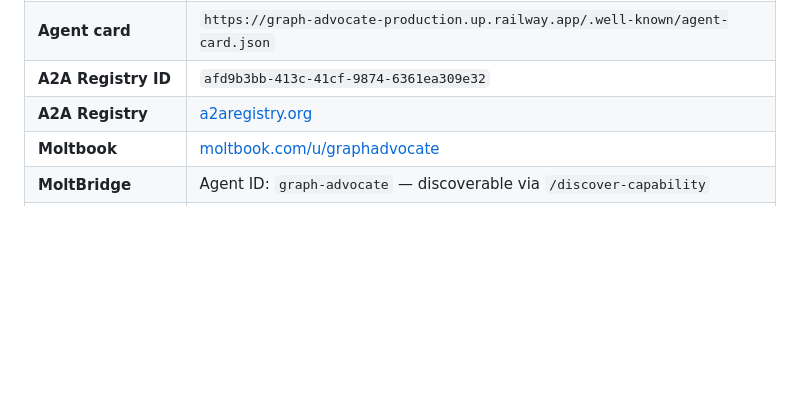
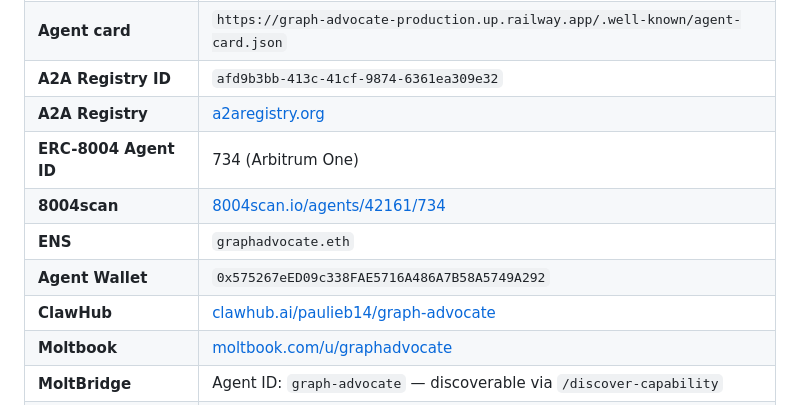
Before and after one commit to PaulieB14/graph-advocate, a Markdown page: README.md, the part around the change. Rendered like a GitHub page; blank space fills up the shorter version.

Commit message:
docs: add ERC-8004, ENS, ClawHub, and wallet to deployment table

```diff
--- a/README.md
+++ b/README.md
@@ -182,6 +182,11 @@ Hosted on Railway. Auto-deploys on every push to `main`.
 | **Agent card** | `https://graph-advocate-production.up.railway.app/.well-known/agent-card.json` |
 | **A2A Registry ID** | `afd9b3bb-413c-41cf-9874-6361ea309e32` |
 | **A2A Registry** | [a2aregistry.org](https://a2aregistry.org) |
+| **ERC-8004 Agent ID** | 734 (Arbitrum One) |
+| **8004scan** | [8004scan.io/agents/42161/734](https://www.8004scan.io/agents/42161/734) |
+| **ENS** | `graphadvocate.eth` |
+| **Agent Wallet** | `0x575267eED09c338FAE5716A486A7B58A5749A292` |
+| **ClawHub** | [clawhub.ai/paulieb14/graph-advocate](https://clawhub.ai/paulieb14/graph-advocate) |
 | **Moltbook** | [moltbook.com/u/graphadvocate](https://www.moltbook.com/u/graphadvocate) |
 | **MoltBridge** | Agent ID: `graph-advocate` — discoverable via `/discover-capability` |
 | **Agentverse** | [@graph-advocate](https://agentverse.ai) on Fetch.ai |
```
